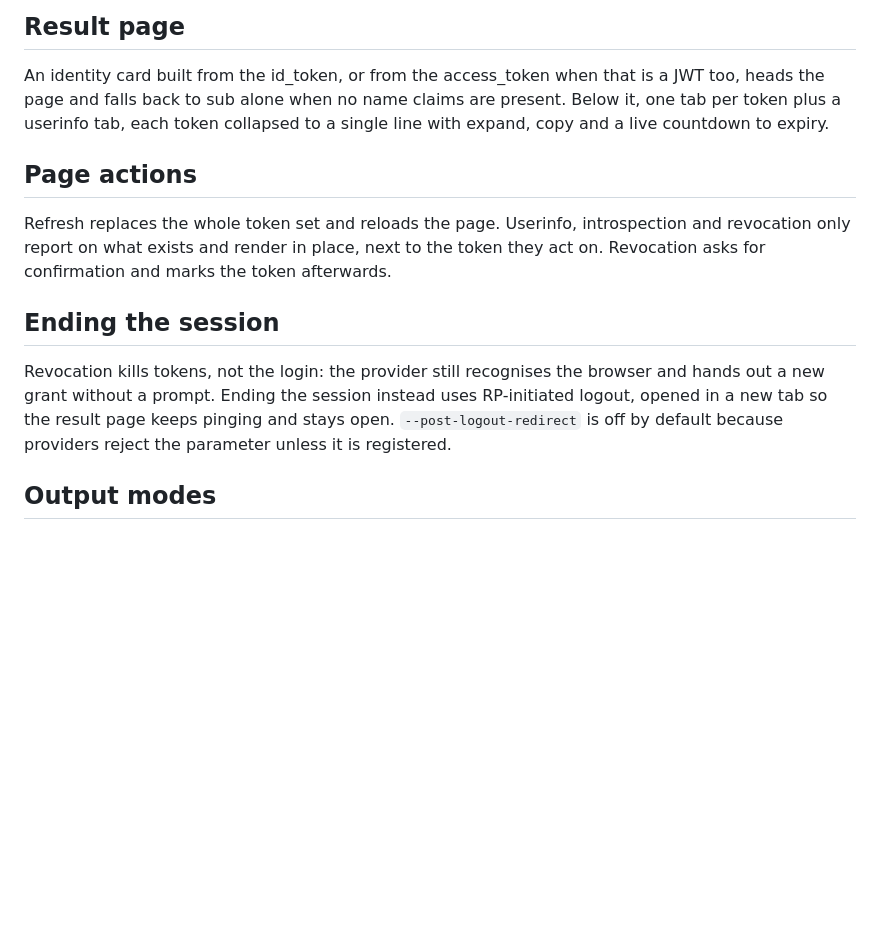
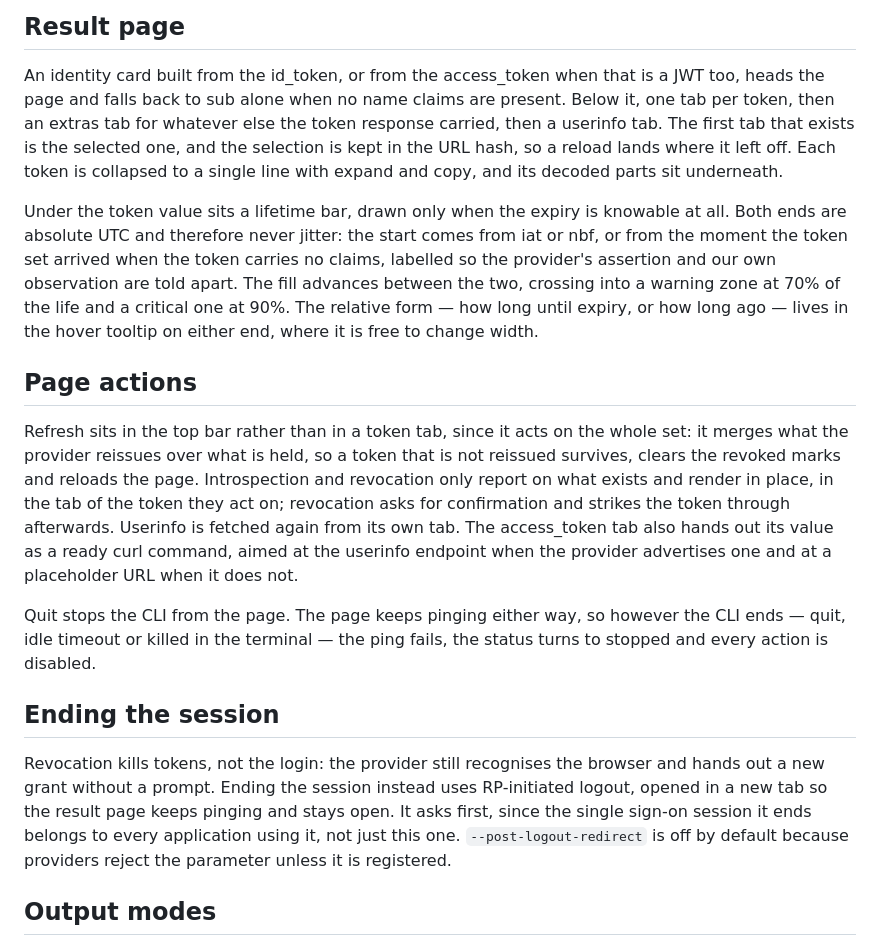
Before and after one commit to MrP4p3r/oauthenticator, a Markdown page: docs/behaviour.md, the part around the change. Drawn GitHub-style; blank space fills up the shorter version.

Commit message:
Bring the behaviour doc back in line with the page
The result page grew an extras tab and swapped the expiry countdown for
the lifetime bar; the doc still described the old pair. Also documents
the curl command, the quit button and the stopped state, none of which
were written down, and corrects refresh from "replaces" to the merge it
actually does.

```diff
--- a/docs/behaviour.md
+++ b/docs/behaviour.md
@@ -27,24 +27,46 @@ legitimate callback that follows.
 
 An identity card built from the id_token, or from the access_token when
 that is a JWT too, heads the page and falls back to sub alone when no name
-claims are present. Below it, one tab per token plus a userinfo tab, each
-token collapsed to a single line with expand, copy and a live countdown to
-expiry.
+claims are present. Below it, one tab per token, then an extras tab for
+whatever else the token response carried, then a userinfo tab. The first
+tab that exists is the selected one, and the selection is kept in the URL
+hash, so a reload lands where it left off. Each token is collapsed to a
+single line with expand and copy, and its decoded parts sit underneath.
+
+Under the token value sits a lifetime bar, drawn only when the expiry is
+knowable at all. Both ends are absolute UTC and therefore never jitter: the
+start comes from iat or nbf, or from the moment the token set arrived when
+the token carries no claims, labelled so the provider's assertion and our
+own observation are told apart. The fill advances between the two, crossing
+into a warning zone at 70% of the life and a critical one at 90%. The
+relative form — how long until expiry, or how long ago — lives in the hover
+tooltip on either end, where it is free to change width.
 
 ## Page actions
 
-Refresh replaces the whole token set and reloads the page. Userinfo,
-introspection and revocation only report on what exists and render in
-place, next to the token they act on. Revocation asks for confirmation and
-marks the token afterwards.
+Refresh sits in the top bar rather than in a token tab, since it acts on
+the whole set: it merges what the provider reissues over what is held, so a
+token that is not reissued survives, clears the revoked marks and reloads
+the page. Introspection and revocation only report on what exists and
+render in place, in the tab of the token they act on; revocation asks for
+confirmation and strikes the token through afterwards. Userinfo is fetched
+again from its own tab. The access_token tab also hands out its value as a
+ready curl command, aimed at the userinfo endpoint when the provider
+advertises one and at a placeholder URL when it does not.
+
+Quit stops the CLI from the page. The page keeps pinging either way, so
+however the CLI ends — quit, idle timeout or killed in the terminal — the
+ping fails, the status turns to stopped and every action is disabled.
 
 ## Ending the session
 
 Revocation kills tokens, not the login: the provider still recognises the
 browser and hands out a new grant without a prompt. Ending the session
 instead uses RP-initiated logout, opened in a new tab so the result page
-keeps pinging and stays open. `--post-logout-redirect` is off by default
-because providers reject the parameter unless it is registered.
+keeps pinging and stays open. It asks first, since the single sign-on
+session it ends belongs to every application using it, not just this one.
+`--post-logout-redirect` is off by default because providers reject the
+parameter unless it is registered.
 
 ## Output modes
 
```
